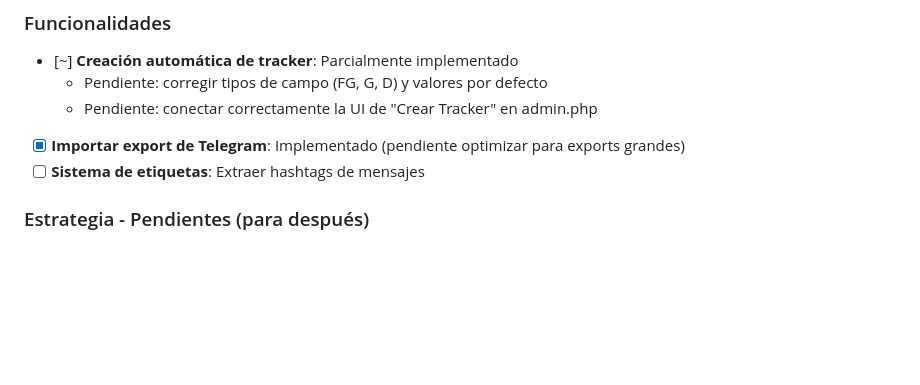
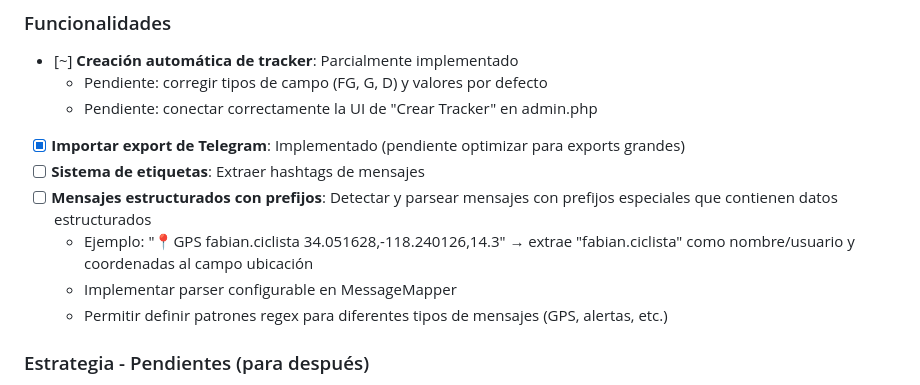
Before and after one commit to cheperico/trackergram, a Markdown page: roadmap.md, the part around the change. Rendered like a GitHub page; blank space fills up the shorter version.

Commit message:
Agregar al roadmap: parseo de mensajes estructurados con prefijos

```diff
--- a/roadmap.md
+++ b/roadmap.md
@@ -40,6 +40,10 @@
    - Pendiente: conectar correctamente la UI de "Crear Tracker" en admin.php
 - [x] **Importar export de Telegram**: Implementado (pendiente optimizar para exports grandes)
 - [ ] **Sistema de etiquetas**: Extraer hashtags de mensajes
+- [ ] **Mensajes estructurados con prefijos**: Detectar y parsear mensajes con prefijos especiales que contienen datos estructurados
+  - Ejemplo: "📍GPS fabian.ciclista 34.051628,-118.240126,14.3" → extrae "fabian.ciclista" como nombre/usuario y coordenadas al campo ubicación
+  - Implementar parser configurable en MessageMapper
+  - Permitir definir patrones regex para diferentes tipos de mensajes (GPS, alertas, etc.)
 
 ### Estrategia - Pendientes (para después)
 
```
